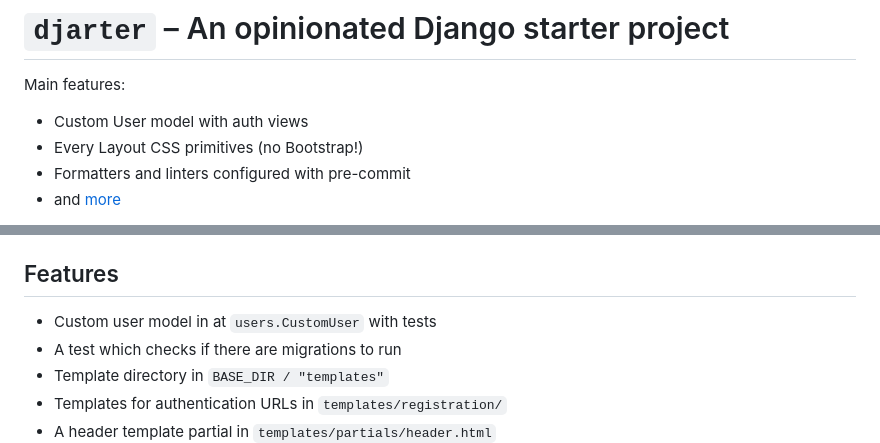
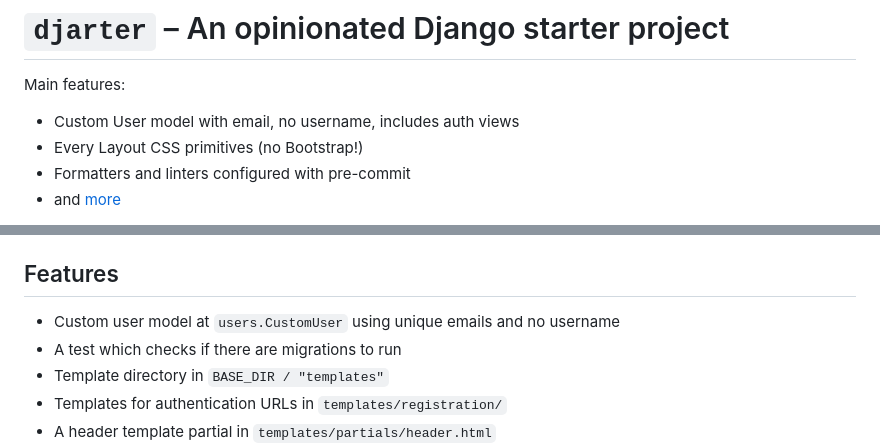
Before and after one commit to lancegoyke/djarter, a Markdown page: README.md, 2 parts joined by grey strips. Drawn GitHub-style.

Commit message:
custom user model uses email, no username

```diff
--- a/README.md
+++ b/README.md
@@ -2,7 +2,7 @@
 
 Main features:
 
-- Custom User model with auth views
+- Custom User model with email, no username, includes auth views
 - Every Layout CSS primitives (no Bootstrap!)
 - Formatters and linters configured with pre-commit
 - and [more](#features)
@@ -67,7 +67,7 @@ Then, here are some areas you'll likely want to customize:
 
 ## Features
 
-- Custom user model in at `users.CustomUser` with tests
+- Custom user model at `users.CustomUser` using unique emails and no username
 - A test which checks if there are migrations to run
 - Template directory in `BASE_DIR / "templates"`
 - Templates for authentication URLs in `templates/registration/`
```
